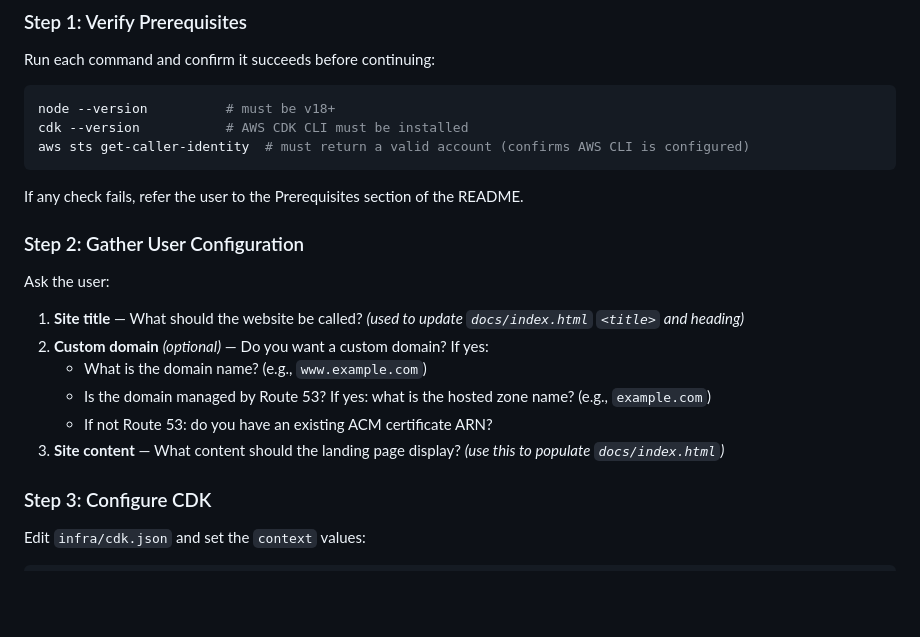
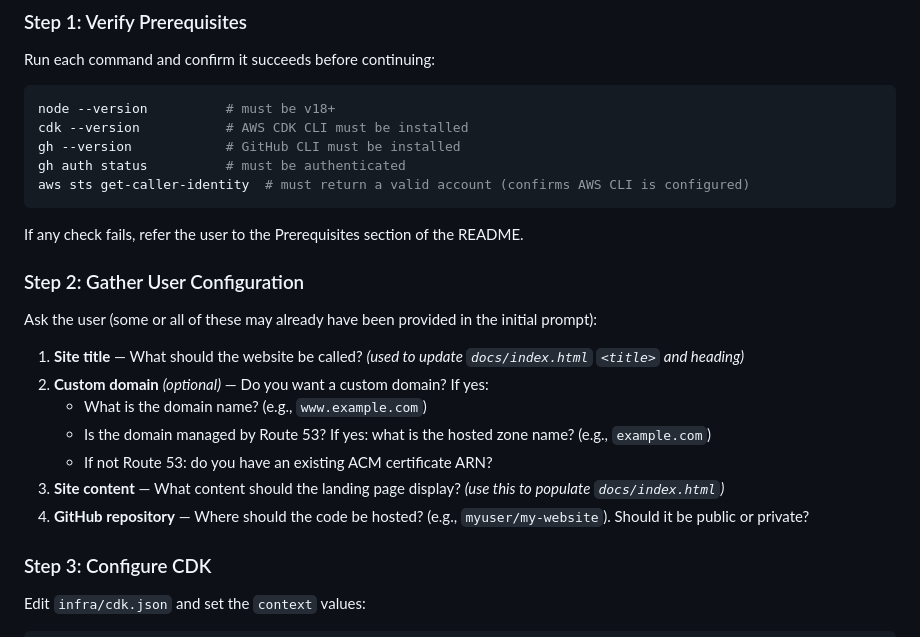
Before and after one commit to ecliptical/aws-static-website-template, a Markdown page: AGENTS.md, the part around one of its changes. Rendered like a GitHub page; blank space fills up the shorter version.

````diff
--- a/AGENTS.md
+++ b/AGENTS.md
@@ -117,6 +117,8 @@ Run each command and confirm it succeeds before continuing:
 ```bash
 node --version          # must be v18+
 cdk --version           # AWS CDK CLI must be installed
+gh --version            # GitHub CLI must be installed
+gh auth status          # must be authenticated
 aws sts get-caller-identity  # must return a valid account (confirms AWS CLI is configured)
 ```
 
@@ -124,7 +126,7 @@ If any check fails, refer the user to the Prerequisites section of the README.
 
 ### Step 2: Gather User Configuration
 
-Ask the user:
+Ask the user (some or all of these may already have been provided in the initial prompt):
 
 1. **Site title** — What should the website be called? *(used to update `docs/index.html` `<title>` and heading)*
 2. **Custom domain** *(optional)* — Do you want a custom domain? If yes:
@@ -132,6 +134,7 @@ Ask the user:
    - Is the domain managed by Route 53? If yes: what is the hosted zone name? (e.g., `example.com`)
    - If not Route 53: do you have an existing ACM certificate ARN?
 3. **Site content** — What content should the landing page display? *(use this to populate `docs/index.html`)*
+4. **GitHub repository** — Where should the code be hosted? (e.g., `myuser/my-website`). Should it be public or private?
 
 ### Step 3: Configure CDK
 
````
Also changed, not shown: other parts of AGENTS.md (+46 -4 lines), README.md (+8 -0 lines), 1 other file.
